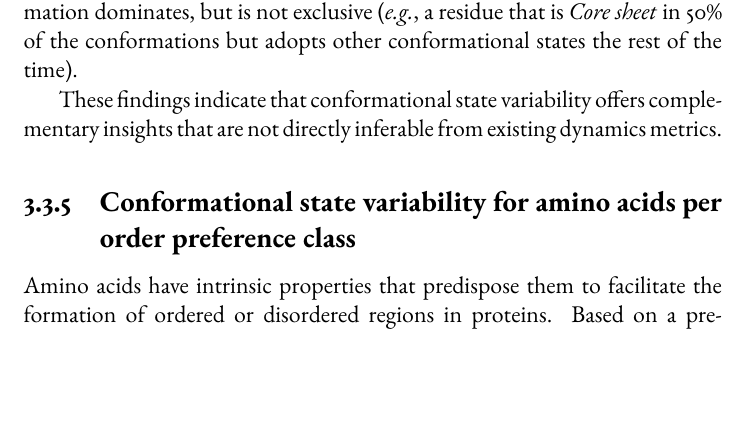
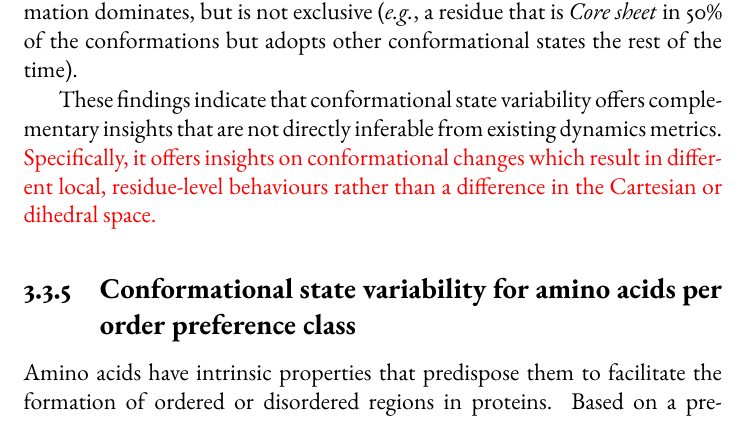
Before and after one commit to GavaldaGarcia/PhD-Thesis-Jose-Gavalda-Garcia, a LaTeX thesis (main.tex, which reads constava/main_constava.tex): part of page 124 of 285, cut so that both start at the same text, the shorter picture padded with empty space. Compiled offline with pdfLaTeX.

Commit message:
more changes

```diff
--- a/constava/main_constava.tex
+++ b/constava/main_constava.tex
@@ -341,7 +341,7 @@ The \gls{s2rci}, a measure of backbone rigidity derived from chemical shifts for
 
 Finally, many residues have \gls{s2rci} higher than 0.69, indicating residues where the NMR chemical shift values point to low backbone dynamics, but that still exhibit high conformational state variability. These represent residues that transition through the conformational state space but where these changes are not captured by the NMR chemical shift values (top middle and right cells). Since NMR chemical shift values are averaged over all conformations adopted by the protein in solution, this is possible when the chemical environment of the atoms in the residue remains relatively constant (\textit{e.g.}, switches between core and \textit{Surrounding helix}) or where a rigid stable conformation dominates, but is not exclusive (\textit{e.g.}, a residue that is \textit{Core sheet} in 50\% of the conformations but adopts other conformational states the rest of the time).
 
-These findings indicate that conformational state variability offers complementary insights that are not directly inferable from existing dynamics metrics.
+These findings indicate that conformational state variability offers complementary insights that are not directly inferable from existing dynamics metrics. \textcolor{red}{Specifically, it offers insights on conformational changes which result in different local, residue-level behaviours rather than a difference in the Cartesian or dihedral space.}
 
 \subsection{Conformational state variability for amino acids per order preference class} \label{section:aa_preference}
 
```
